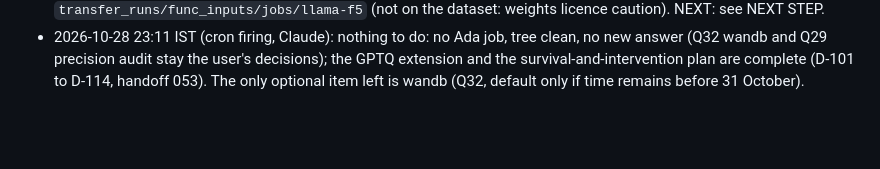
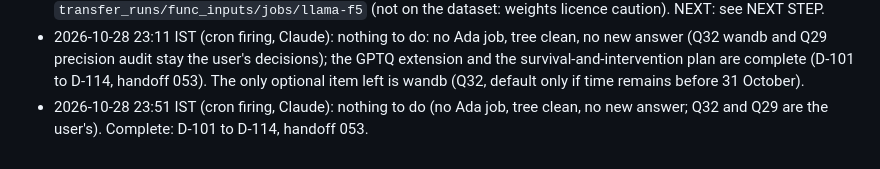
Before and after one commit to TH4KUR/always-late, a Markdown page: reports/gptq_extension/STATUS.md, the part around the change. GitHub-like rendering; blank space fills up the shorter version.

Commit message:
Ledger: idle firing
Co-Authored-By: Claude Sonnet 5.5 <noreply@anthropic.com>

```diff
--- a/reports/gptq_extension/STATUS.md
+++ b/reports/gptq_extension/STATUS.md
@@ -166,3 +166,4 @@ Deadline: course deliverables 31 October 2026 (the report and deck are the team'
 - 2026-10-28 22:31 IST (cron firing, Claude): Llama F5 job 45221 running (39 min in): stage A done (643 features, 0 excluded, sham gate exact, 1,117 s), FP state saved after 564 s (median cos 1.0000); states INT16, INT6, INT4 remain, expected end about 23:00; a monitor is armed. No other job. NEXT: validate with `validate_func_job.py --job 45221 --jobname llama-f5 --name llama-f5 --method rtn-matched --bits 4 --task f5 --states FP 16 6 4 --reference-meta reports/survival_effect_rescue/llama/llama_f5_reference_meta.json --no-weights`, then `survival_effect_llama.py` and the report (see NEXT STEP).
 - 2026-10-28 22:56 IST (Claude): **STAGE 5 DONE: LLAMA F5 CHECK VALIDATED AND ANALYSED (D-114).** Job 45221 (`llama-f5`, COMPLETED 0:0 in 1 h 03 min on gnode046; stage A 1,117 s, states about 564 to 703 s each; peak GPU 4.15 GB) passes `validate_func_job.py --task f5 --no-weights` against the frozen reference meta (all design fields equal, gates true, sham exact, sha256 equal to Ada's); the instrument gate with Llama's own floor passes (INT16 median cosine 0.9997, floor 0.997, 610 of 643 reliable). Result by the code committed before any outcome: Llama INT6 Spearman -0.007, partial 0.037 [-0.030, 0.112] (cannot be resolved), B over A -0.7 % [-2.0, 0.4]; INT4 Spearman 0.316, partial 0.252 [0.184, 0.322] (repeats), B over A 4.2 % [1.6, 6.7]; 0 of 2 cells meet the 10 % rule: **no clear predictive value beyond baselines, as for Gemma**; the association repeats at INT4, not resolvable at INT6; Llama median W1 INT4 0.554 (Gemma 0.839). Report generated (`reports/survival_effect_rescue/llama/llama_vs_gemma_report_2026-10-28.md`, 6 tests and 6 of 6 mutants for its generator). The raw Llama files stay on Ada and in `transfer_runs/func_inputs/jobs/llama-f5` (not on the dataset: weights licence caution). NEXT: see NEXT STEP.
 - 2026-10-28 23:11 IST (cron firing, Claude): nothing to do: no Ada job, tree clean, no new answer (Q32 wandb and Q29 precision audit stay the user's decisions); the GPTQ extension and the survival-and-intervention plan are complete (D-101 to D-114, handoff 053). The only optional item left is wandb (Q32, default only if time remains before 31 October).
+- 2026-10-28 23:51 IST (cron firing, Claude): nothing to do (no Ada job, tree clean, no new answer; Q32 and Q29 are the user's). Complete: D-101 to D-114, handoff 053.
```
